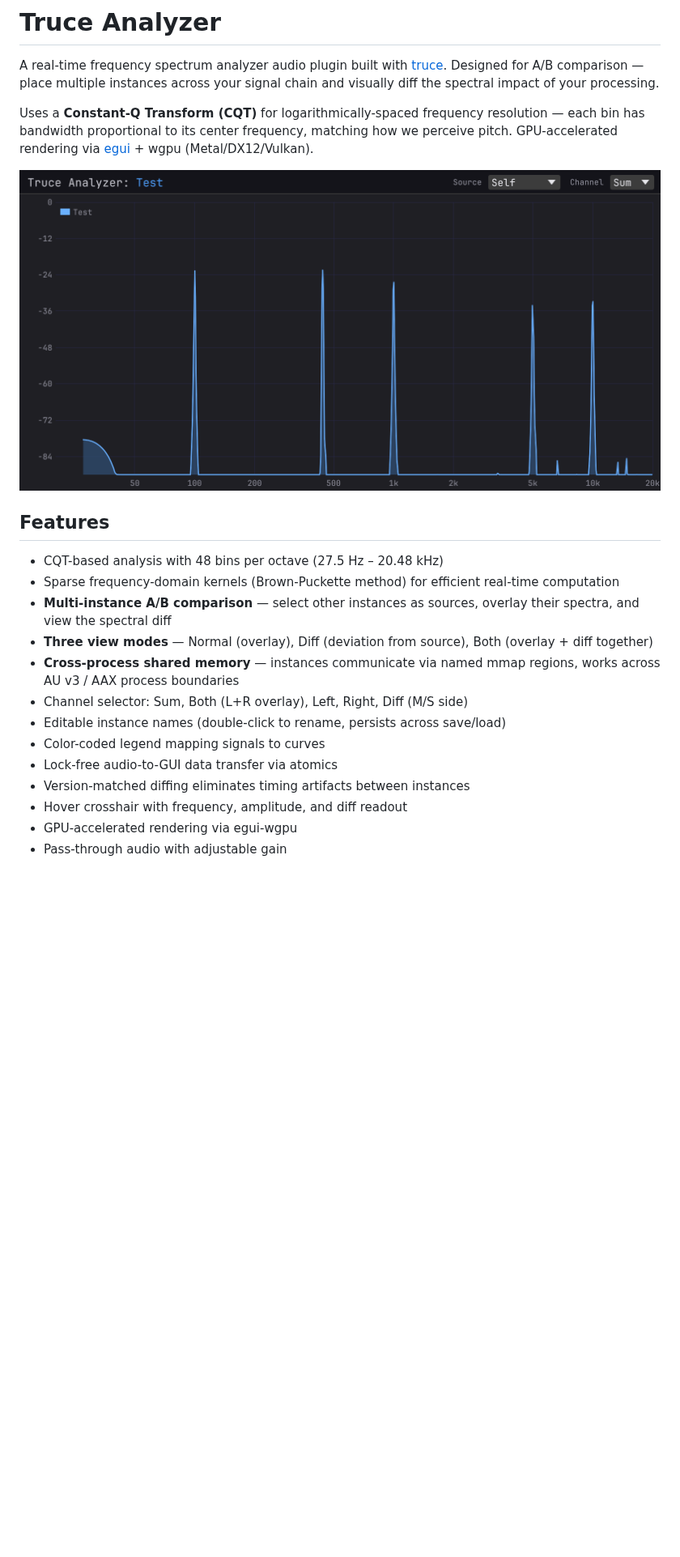
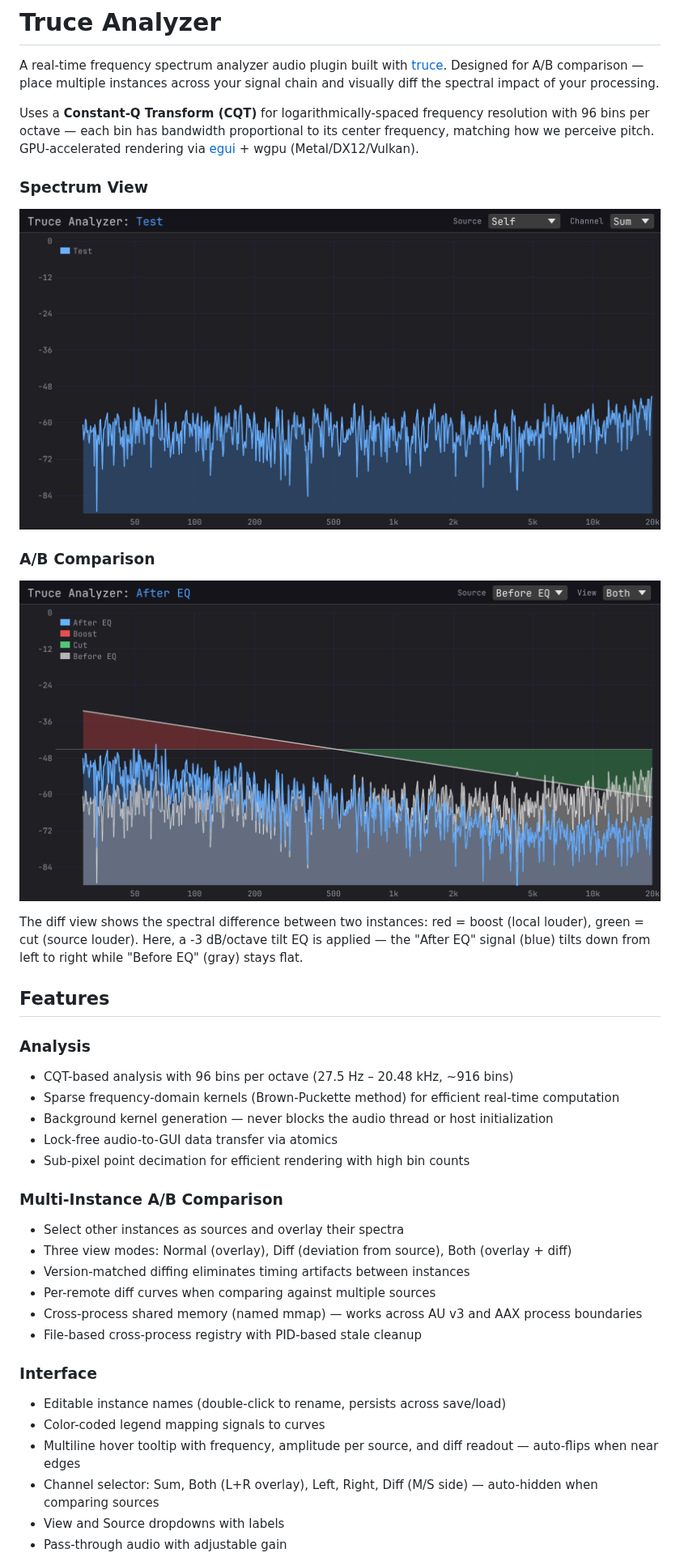
Before and after one commit to truce-audio/truce-analyzer, a Markdown page: README.md, the part around one of its changes. Shown at 81% size. GitHub-like rendering; pictures changed too: screenshots/analyzer_diff.png (added), screenshots/analyzer_spectrum.png; blank space fills up the shorter version.

Commit message:
Add diff screenshot

```diff
--- a/README.md
+++ b/README.md
@@ -2,22 +2,39 @@
 
 A real-time frequency spectrum analyzer audio plugin built with [truce](https://github.com/truce-audio/truce). Designed for A/B comparison — place multiple instances across your signal chain and visually diff the spectral impact of your processing.
 
-Uses a **Constant-Q Transform (CQT)** for logarithmically-spaced frequency resolution — each bin has bandwidth proportional to its center frequency, matching how we perceive pitch. GPU-accelerated rendering via [egui](https://github.com/emilk/egui) + wgpu (Metal/DX12/Vulkan).
+Uses a **Constant-Q Transform (CQT)** for logarithmically-spaced frequency resolution with 96 bins per octave — each bin has bandwidth proportional to its center frequency, matching how we perceive pitch. GPU-accelerated rendering via [egui](https://github.com/emilk/egui) + wgpu (Metal/DX12/Vulkan).
 
-![Spectrum analyzer showing five sine tones at 100 Hz, 440 Hz, 1 kHz, 5 kHz, and 10 kHz](screenshots/analyzer_spectrum.png)
+### Spectrum View
+
+![Pink noise spectrum — flat in CQT](screenshots/analyzer_spectrum.png)
+
+### A/B Comparison
+
+![Before/after EQ comparison showing spectral diff](screenshots/analyzer_diff.png)
+
+The diff view shows the spectral difference between two instances: red = boost (local louder), green = cut (source louder). Here, a -3 dB/octave tilt EQ is applied — the "After EQ" signal (blue) tilts down from left to right while "Before EQ" (gray) stays flat.
 
 ## Features
 
-- CQT-based analysis with 48 bins per octave (27.5 Hz – 20.48 kHz)
+### Analysis
+- CQT-based analysis with 96 bins per octave (27.5 Hz – 20.48 kHz, ~916 bins)
 - Sparse frequency-domain kernels (Brown-Puckette method) for efficient real-time computation
-- **Multi-instance A/B comparison** — select other instances as sources, overlay their spectra, and view the spectral diff
-- **Three view modes** — Normal (overlay), Diff (deviation from source), Both (overlay + diff together)
-- **Cross-process shared memory** — instances communicate via named mmap regions, works across AU v3 / AAX process boundaries
-- Channel selector: Sum, Both (L+R overlay), Left, Right, Diff (M/S side)
+- Background kernel generation — never blocks the audio thread or host initialization
+- Lock-free audio-to-GUI data transfer via atomics
+- Sub-pixel point decimation for efficient rendering with high bin counts
+
+### Multi-Instance A/B Comparison
+- Select other instances as sources and overlay their spectra
+- Three view modes: Normal (overlay), Diff (deviation from source), Both (overlay + diff)
+- Version-matched diffing eliminates timing artifacts between instances
+- Per-remote diff curves when comparing against multiple sources
+- Cross-process shared memory (named mmap) — works across AU v3 and AAX process boundaries
+- File-based cross-process registry with PID-based stale cleanup
+
+### Interface
 - Editable instance names (double-click to rename, persists across save/load)
 - Color-coded legend mapping signals to curves
-- Lock-free audio-to-GUI data transfer via atomics
-- Version-matched diffing eliminates timing artifacts between instances
-- Hover crosshair with frequency, amplitude, and diff readout
-- GPU-accelerated rendering via egui-wgpu
+- Multiline hover tooltip with frequency, amplitude per source, and diff readout — auto-flips when near edges
+- Channel selector: Sum, Both (L+R overlay), Left, Right, Diff (M/S side) — auto-hidden when comparing sources
+- View and Source dropdowns with labels
 - Pass-through audio with adjustable gain
```
Also changed, not shown: other parts of README.md (+10 -4 lines), 2 other files.
